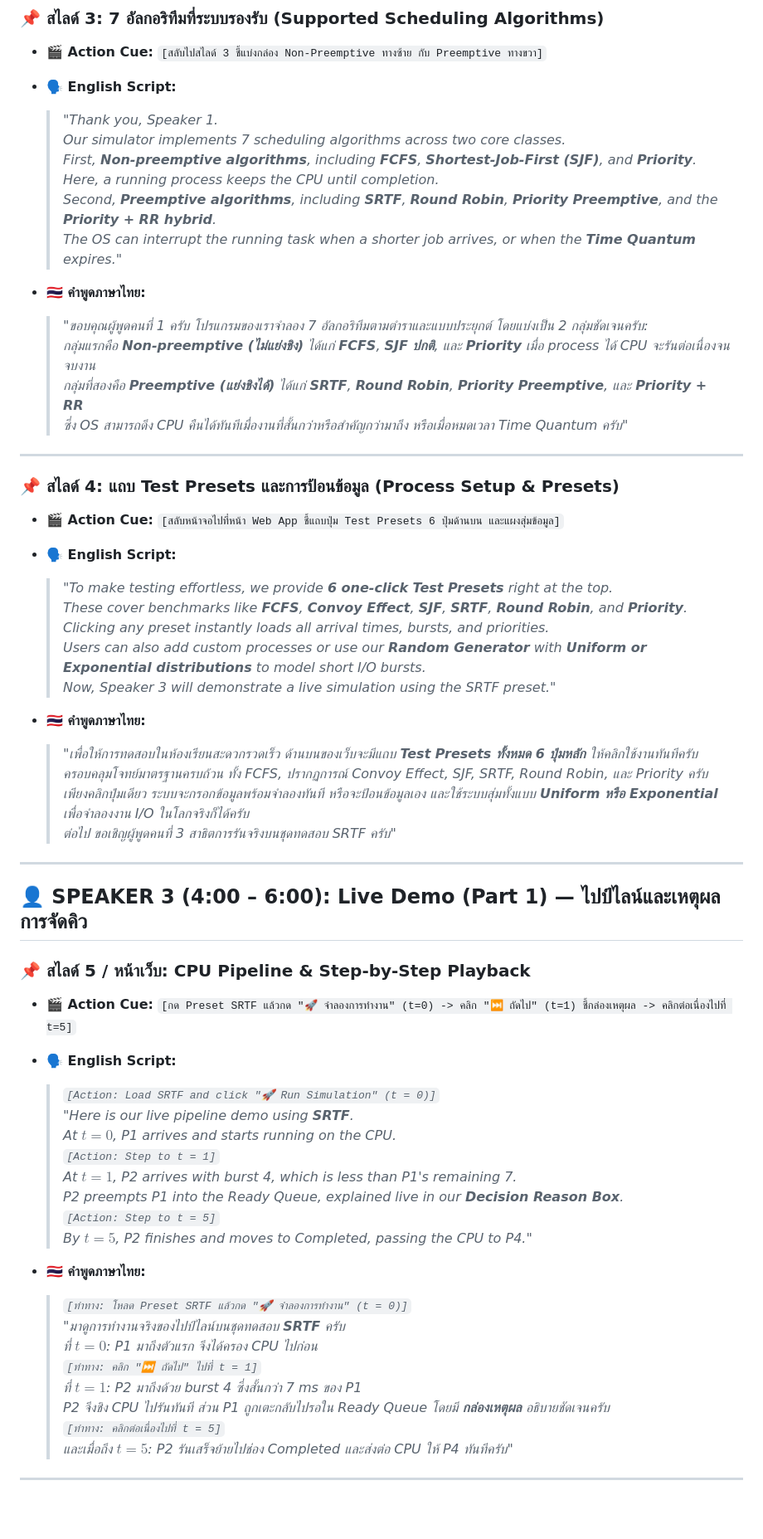
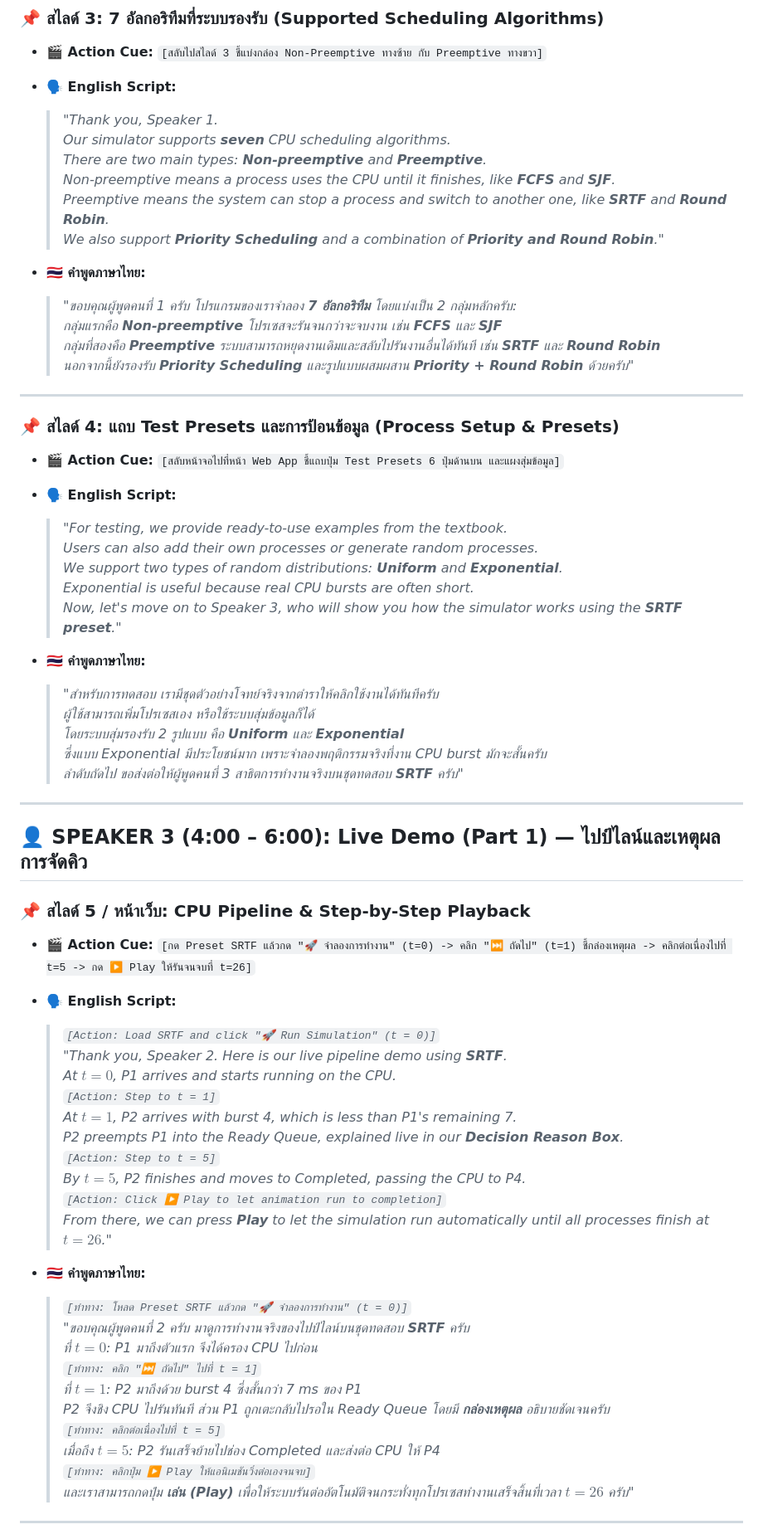
Before and after one commit to Saransck/Project-Os, a Markdown page: presentation_slides_and_script.md, the part around one of its changes. Shown at 83% size. GitHub-like rendering; blank space fills up the shorter version.

Commit message:
docs(presentation): polish Speaker 2 & 3 scripts, integrate Results Table, and add auto-play to t=26

```diff
--- a/presentation_slides_and_script.md
+++ b/presentation_slides_and_script.md
@@ -66,17 +66,17 @@
 
 * **🗣️ English Script:**
   > *"Thank you, Speaker 1.*
-  > *Our simulator implements 7 scheduling algorithms across two core classes.*
-  > *First, **Non-preemptive algorithms**, including **FCFS**, **Shortest-Job-First (SJF)**, and **Priority**.*
-  > *Here, a running process keeps the CPU until completion.*
-  > *Second, **Preemptive algorithms**, including **SRTF**, **Round Robin**, **Priority Preemptive**, and the **Priority + RR hybrid**.*
-  > *The OS can interrupt the running task when a shorter job arrives, or when the **Time Quantum** expires."*
+  > *Our simulator supports **seven** CPU scheduling algorithms.*
+  > *There are two main types: **Non-preemptive** and **Preemptive**.*
+  > *Non-preemptive means a process uses the CPU until it finishes, like **FCFS** and **SJF**.*
+  > *Preemptive means the system can stop a process and switch to another one, like **SRTF** and **Round Robin**.*
+  > *We also support **Priority Scheduling** and a combination of **Priority and Round Robin**."*
 
 * **🇹🇭 คำพูดภาษาไทย:**
-  > *"ขอบคุณผู้พูดคนที่ 1 ครับ โปรแกรมของเราจำลอง 7 อัลกอริทึมตามตำราและแบบประยุกต์ โดยแบ่งเป็น 2 กลุ่มชัดเจนครับ:*
-  > *กลุ่มแรกคือ **Non-preemptive (ไม่แย่งชิง)** ได้แก่ **FCFS**, **SJF ปกติ**, และ **Priority** เมื่อ process ได้ CPU จะรันต่อเนื่องจนจบงาน*
-  > *กลุ่มที่สองคือ **Preemptive (แย่งชิงได้)** ได้แก่ **SRTF**, **Round Robin**, **Priority Preemptive**, และ **Priority + RR***
-  > *ซึ่ง OS สามารถดึง CPU คืนได้ทันทีเมื่องานที่สั้นกว่าหรือสำคัญกว่ามาถึง หรือเมื่อหมดเวลา Time Quantum ครับ"*
+  > *"ขอบคุณผู้พูดคนที่ 1 ครับ โปรแกรมของเราจำลอง **7 อัลกอริทึม** โดยแบ่งเป็น 2 กลุ่มหลักครับ:*
+  > *กลุ่มแรกคือ **Non-preemptive** โปรเซสจะรันจนกว่าจะจบงาน เช่น **FCFS** และ **SJF***
+  > *กลุ่มที่สองคือ **Preemptive** ระบบสามารถหยุดงานเดิมและสลับไปรันงานอื่นได้ทันที เช่น **SRTF** และ **Round Robin***
+  > *นอกจากนี้ยังรองรับ **Priority Scheduling** และรูปแบบผสมผสาน **Priority + Round Robin** ด้วยครับ"*
 
 ---
 
@@ -84,44 +84,49 @@
 * **🎬 Action Cue:** `[สลับหน้าจอไปที่หน้า Web App ชี้แถบปุ่ม Test Presets 6 ปุ่มด้านบน และแผงสุ่มข้อมูล]`
 
 * **🗣️ English Script:**
-  > *"To make testing effortless, we provide **6 one-click Test Presets** right at the top.*
-  > *These cover benchmarks like **FCFS**, **Convoy Effect**, **SJF**, **SRTF**, **Round Robin**, and **Priority**.*
-  > *Clicking any preset instantly loads all arrival times, bursts, and priorities.*
-  > *Users can also add custom processes or use our **Random Generator** with **Uniform or Exponential distributions** to model short I/O bursts.*
-  > *Now, Speaker 3 will demonstrate a live simulation using the SRTF preset."*
+  > *"For testing, we provide ready-to-use examples from the textbook.*
+  > *Users can also add their own processes or generate random processes.*
+  > *We support two types of random distributions: **Uniform** and **Exponential**.*
+  > *Exponential is useful because real CPU bursts are often short.*
+  > *Now, let's move on to Speaker 3, who will show you how the simulator works using the **SRTF preset**."*
 
 * **🇹🇭 คำพูดภาษาไทย:**
-  > *"เพื่อให้การทดสอบในห้องเรียนสะดวกรวดเร็ว ด้านบนของเว็บจะมีแถบ **Test Presets ทั้งหมด 6 ปุ่มหลัก** ให้คลิกใช้งานทันทีครับ*
-  > *ครอบคลุมโจทย์มาตรฐานครบถ้วน ทั้ง FCFS, ปรากฏการณ์ Convoy Effect, SJF, SRTF, Round Robin, และ Priority ครับ*
-  > *เพียงคลิกปุ่มเดียว ระบบจะกรอกข้อมูลพร้อมจำลองทันที หรือจะป้อนข้อมูลเอง และใช้ระบบสุ่มทั้งแบบ **Uniform หรือ Exponential** เพื่อจำลองงาน I/O ในโลกจริงก็ได้ครับ*
-  > *ต่อไป ขอเชิญผู้พูดคนที่ 3 สาธิตการรันจริงบนชุดทดสอบ SRTF ครับ"*
+  > *"สำหรับการทดสอบ เรามีชุดตัวอย่างโจทย์จริงจากตำราให้คลิกใช้งานได้ทันทีครับ*
+  > *ผู้ใช้สามารถเพิ่มโปรเซสเอง หรือใช้ระบบสุ่มข้อมูลก็ได้*
+  > *โดยระบบสุ่มรองรับ 2 รูปแบบ คือ **Uniform** และ **Exponential***
+  > *ซึ่งแบบ Exponential มีประโยชน์มาก เพราะจำลองพฤติกรรมจริงที่งาน CPU burst มักจะสั้นครับ*
+  > *ลำดับถัดไป ขอส่งต่อให้ผู้พูดคนที่ 3 สาธิตการทำงานจริงบนชุดทดสอบ **SRTF** ครับ"*
 
 ---
 
 ## 👤 SPEAKER 3 (4:00 – 6:00): Live Demo (Part 1) — ไปป์ไลน์และเหตุผลการจัดคิว
 
 ### 📌 สไลด์ 5 / หน้าเว็บ: CPU Pipeline & Step-by-Step Playback
-* **🎬 Action Cue:** `[กด Preset SRTF แล้วกด "🚀 จำลองการทำงาน" (t=0) -> คลิก "⏭ ถัดไป" (t=1) ชี้กล่องเหตุผล -> คลิกต่อเนื่องไปที่ t=5]`
+* **🎬 Action Cue:** `[กด Preset SRTF แล้วกด "🚀 จำลองการทำงาน" (t=0) -> คลิก "⏭ ถัดไป" (t=1) ชี้กล่องเหตุผล -> คลิกต่อเนื่องไปที่ t=5 -> กด ▶ Play ให้รันจนจบที่ t=26]`
 
 * **🗣️ English Script:**
   > *`[Action: Load SRTF and click "🚀 Run Simulation" (t = 0)]`*
-  > *"Here is our live pipeline demo using **SRTF**.*
+  > *"Thank you, Speaker 2. Here is our live pipeline demo using **SRTF**.*
   > *At $t = 0$, P1 arrives and starts running on the CPU.*
   > *`[Action: Step to t = 1]`*
   > *At $t = 1$, P2 arrives with burst 4, which is less than P1's remaining 7.*
   > *P2 preempts P1 into the Ready Queue, explained live in our **Decision Reason Box**.*
   > *`[Action: Step to t = 5]`*
-  > *By $t = 5$, P2 finishes and moves to Completed, passing the CPU to P4."*
+  > *By $t = 5$, P2 finishes and moves to Completed, passing the CPU to P4.*
+  > *`[Action: Click ▶ Play to let animation run to completion]`*
+  > *From there, we can press **Play** to let the simulation run automatically until all processes finish at **$t = 26$**."*
 
 * **🇹🇭 คำพูดภาษาไทย:**
   > *`[ท่าทาง: โหลด Preset SRTF แล้วกด "🚀 จำลองการทำงาน" (t = 0)]`*
-  > *"มาดูการทำงานจริงของไปป์ไลน์บนชุดทดสอบ **SRTF** ครับ*
+  > *"ขอบคุณผู้พูดคนที่ 2 ครับ มาดูการทำงานจริงของไปป์ไลน์บนชุดทดสอบ **SRTF** ครับ*
   > *ที่ $t = 0$: P1 มาถึงตัวแรก จึงได้ครอง CPU ไปก่อน*
   > *`[ท่าทาง: คลิก "⏭ ถัดไป" ไปที่ t = 1]`*
   > *ที่ $t = 1$: P2 มาถึงด้วย burst 4 ซึ่งสั้นกว่า 7 ms ของ P1*
   > *P2 จึงชิง CPU ไปรันทันที ส่วน P1 ถูกเตะกลับไปรอใน Ready Queue โดยมี **กล่องเหตุผล** อธิบายชัดเจนครับ*
   > *`[ท่าทาง: คลิกต่อเนื่องไปที่ t = 5]`*
-  > *และเมื่อถึง $t = 5$: P2 รันเสร็จย้ายไปช่อง Completed และส่งต่อ CPU ให้ P4 ทันทีครับ"*
+  > *เมื่อถึง $t = 5$: P2 รันเสร็จย้ายไปช่อง Completed และส่งต่อ CPU ให้ P4*
+  > *`[ท่าทาง: คลิกปุ่ม ▶ Play ให้แอนิเมชันวิ่งต่อเองจนจบ]`*
+  > *และเราสามารถกดปุ่ม **เล่น (Play)** เพื่อให้ระบบรันต่ออัตโนมัติจนกระทั่งทุกโปรเซสทำงานเสร็จสิ้นที่เวลา **$t = 26$** ครับ"*
 
 ---
 
```
Also changed, not shown: other parts of presentation_slides_and_script.md (+14 -16 lines).
